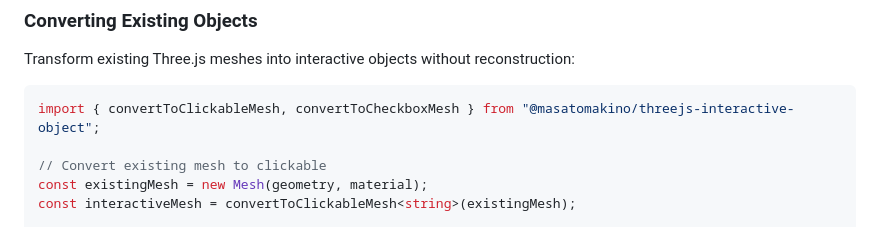
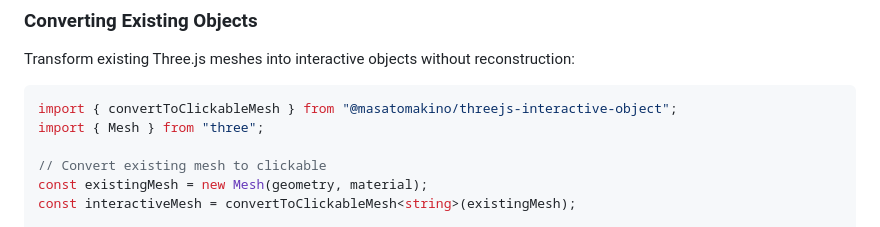
Before and after one commit to MasatoMakino/threejs-interactive-object, a Markdown page: README.md, the part around the change. Rendered like a GitHub page.

Commit message:
fix: add missing Mesh import and remove unused convertToCheckboxMesh import
- Add missing Mesh import from 'three' in convertToClickableMesh example
- Remove unused convertToCheckboxMesh import to avoid confusion
- Ensures all code examples have correct imports and compile properly

🤖 Generated with [Claude Code](https://claude.ai/code)

Co-Authored-By: Claude <noreply@anthropic.com>

````diff
--- a/README.md
+++ b/README.md
@@ -182,7 +182,8 @@ const radioGroup = new RadioButtonManager([option1, option2]);
 Transform existing Three.js meshes into interactive objects without reconstruction:
 
 ```typescript
-import { convertToClickableMesh, convertToCheckboxMesh } from "@masatomakino/threejs-interactive-object";
+import { convertToClickableMesh } from "@masatomakino/threejs-interactive-object";
+import { Mesh } from "three";
 
 // Convert existing mesh to clickable
 const existingMesh = new Mesh(geometry, material);
````
